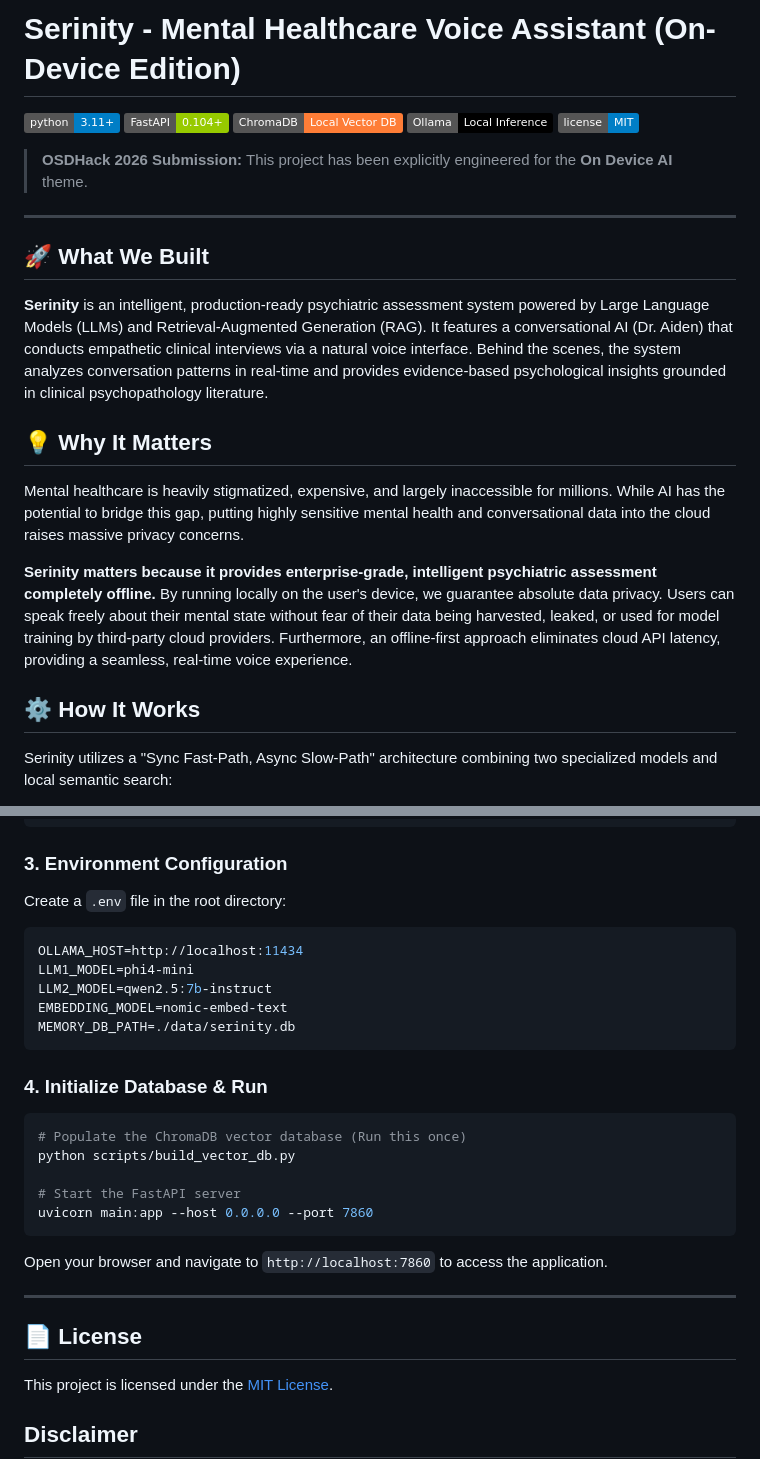
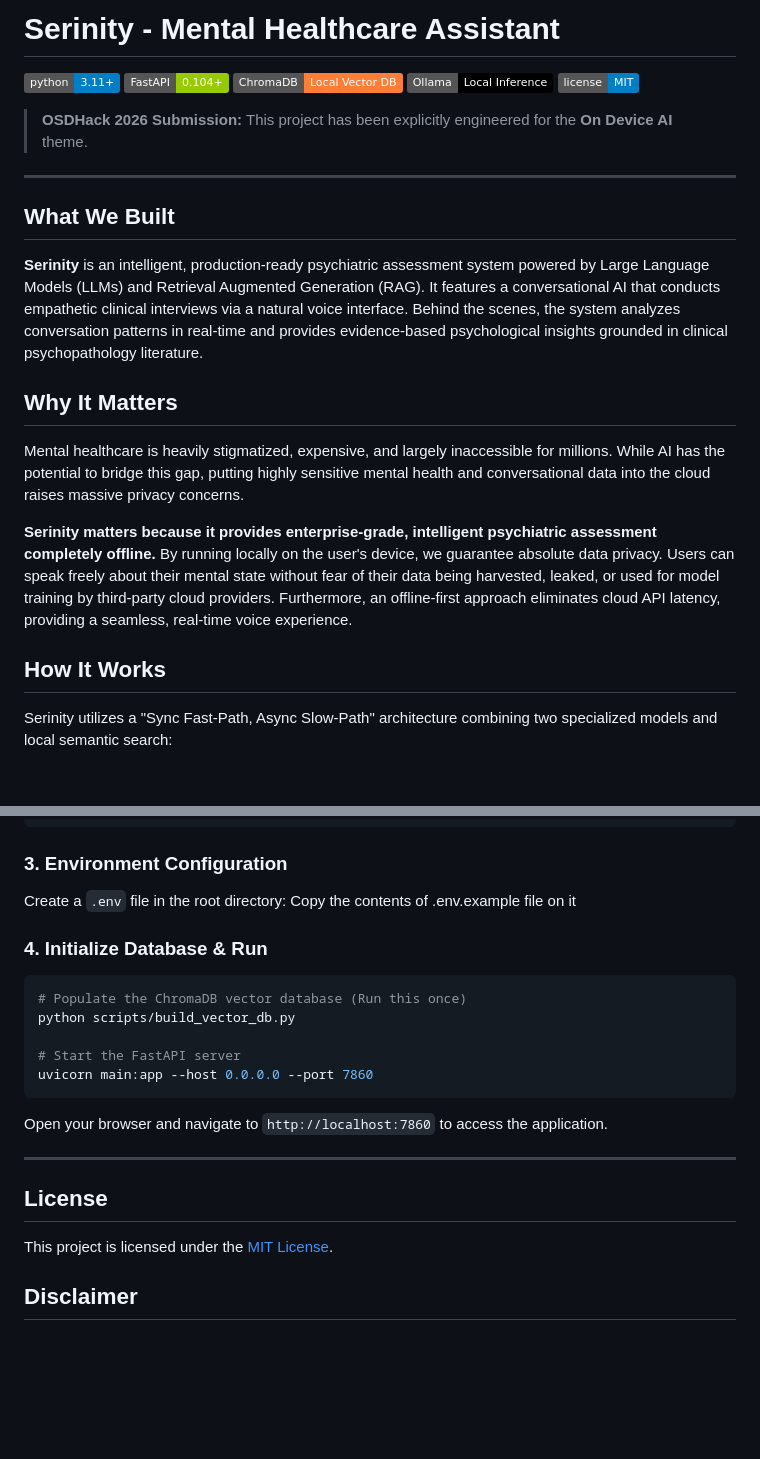
Before and after one commit to Amogh1221/Serinity, a Markdown page: README.md, 2 parts joined by grey strips. Rendered like a GitHub page; badges without logos; blank space fills up the shorter version.

Commit message:
refine README formatting

````diff
--- a/README.md
+++ b/README.md
@@ -1,4 +1,4 @@
-# Serinity - Mental Healthcare Voice Assistant (On-Device Edition)
+# Serinity - Mental Healthcare Assistant
 
 [![Python](https://img.shields.io/badge/python-3.11+-blue.svg)](https://www.python.org/)
 [![FastAPI](https://img.shields.io/badge/FastAPI-0.104+-green.svg)](https://fastapi.tiangolo.com/)
@@ -10,15 +10,15 @@
 
 ---
 
-## 🚀 What We Built
-**Serinity** is an intelligent, production-ready psychiatric assessment system powered by Large Language Models (LLMs) and Retrieval-Augmented Generation (RAG). It features a conversational AI (Dr. Aiden) that conducts empathetic clinical interviews via a natural voice interface. Behind the scenes, the system analyzes conversation patterns in real-time and provides evidence-based psychological insights grounded in clinical psychopathology literature.
+##  What We Built
+**Serinity** is an intelligent, production-ready psychiatric assessment system powered by Large Language Models (LLMs) and Retrieval Augmented Generation (RAG). It features a conversational AI that conducts empathetic clinical interviews via a natural voice interface. Behind the scenes, the system analyzes conversation patterns in real-time and provides evidence-based psychological insights grounded in clinical psychopathology literature.
 
-## 💡 Why It Matters
+##  Why It Matters
 Mental healthcare is heavily stigmatized, expensive, and largely inaccessible for millions. While AI has the potential to bridge this gap, putting highly sensitive mental health and conversational data into the cloud raises massive privacy concerns.
 
 **Serinity matters because it provides enterprise-grade, intelligent psychiatric assessment completely offline.** By running locally on the user's device, we guarantee absolute data privacy. Users can speak freely about their mental state without fear of their data being harvested, leaked, or used for model training by third-party cloud providers. Furthermore, an offline-first approach eliminates cloud API latency, providing a seamless, real-time voice experience.
 
-## ⚙️ How It Works
+##  How It Works
 Serinity utilizes a "Sync Fast-Path, Async Slow-Path" architecture combining two specialized models and local semantic search:
 
 1. **Dual-LLM Architecture (via Ollama)**:
@@ -80,13 +80,7 @@ pip install -r Requirements.txt
 
 ### 3. Environment Configuration
 Create a `.env` file in the root directory:
-```env
-OLLAMA_HOST=http://localhost:11434
-LLM1_MODEL=phi4-mini
-LLM2_MODEL=qwen2.5:7b-instruct
-EMBEDDING_MODEL=nomic-embed-text
-MEMORY_DB_PATH=./data/serinity.db
-```
+Copy the contents of .env.example file on it
 
 ### 4. Initialize Database & Run
 ```bash
@@ -100,7 +94,7 @@ Open your browser and navigate to `http://localhost:7860` to access the applicat
 
 ---
 
-## 📄 License
+##  License
 This project is licensed under the [MIT License](LICENSE).
 
 ## Disclaimer
````
Also changed, not shown: other parts of README.md (+3 -3 lines).
